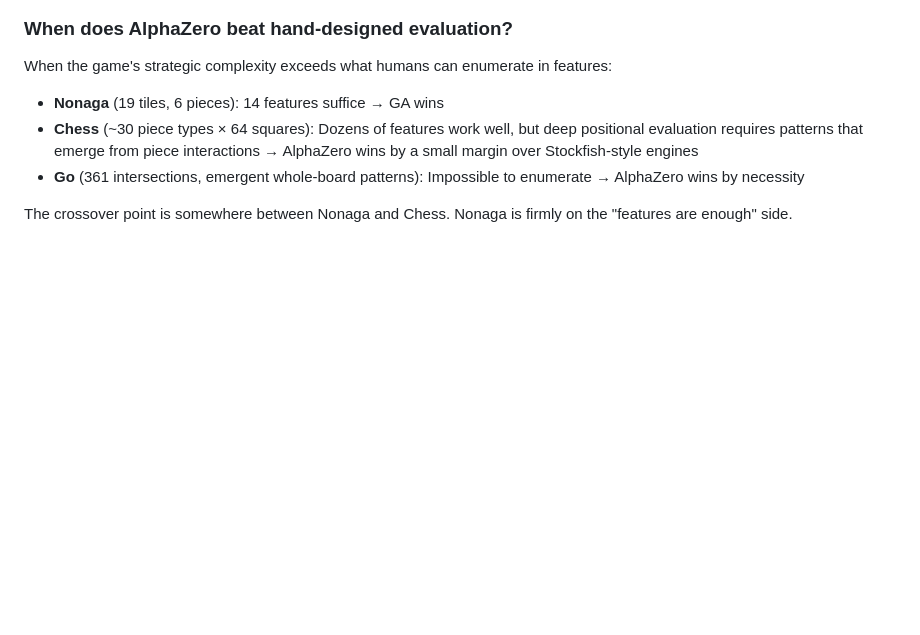
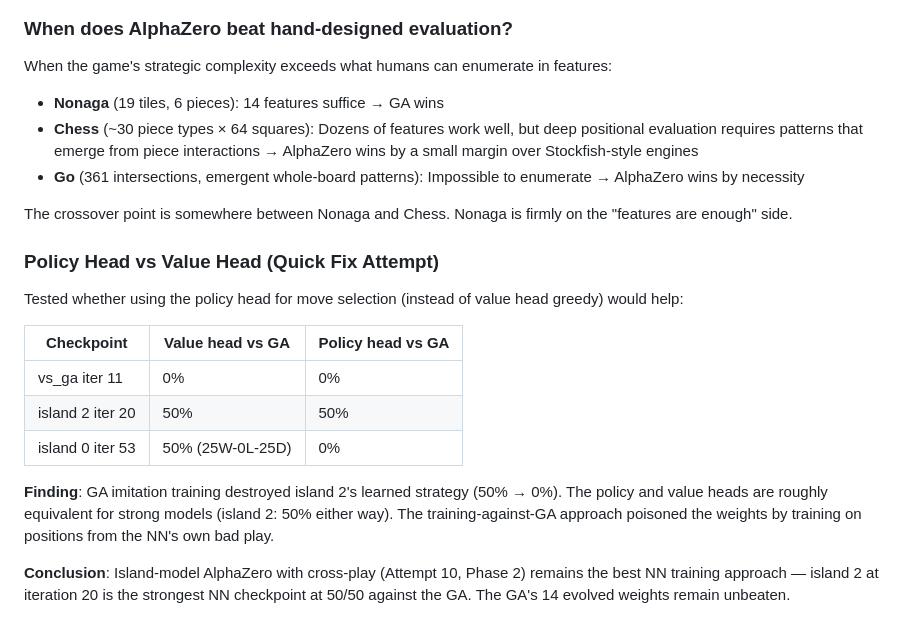
Before and after one commit to RaggedR/nonaga, a Markdown page: DESIGN_DECISIONS.md, the part around the change. Rendered like a GitHub page; blank space fills up the shorter version.

Commit message:
docs: policy vs value head comparison, GA imitation destroyed learned strategy
Testing showed GA imitation training poisoned island 2's weights (50%→0%).
Policy and value heads equivalent for strong models. Island 2 iter 20
remains the strongest NN checkpoint at 50/50 vs GA.

Co-Authored-By: Claude Opus 4.6 <noreply@anthropic.com>

```diff
--- a/DESIGN_DECISIONS.md
+++ b/DESIGN_DECISIONS.md
@@ -425,3 +425,17 @@ When the game's strategic complexity exceeds what humans can enumerate in featur
 - **Go** (361 intersections, emergent whole-board patterns): Impossible to enumerate → AlphaZero wins by necessity
 
 The crossover point is somewhere between Nonaga and Chess. Nonaga is firmly on the "features are enough" side.
+
+### Policy Head vs Value Head (Quick Fix Attempt)
+
+Tested whether using the policy head for move selection (instead of value head greedy) would help:
+
+| Checkpoint | Value head vs GA | Policy head vs GA |
+|-----------|-----------------|-------------------|
+| vs_ga iter 11 | 0% | 0% |
+| island 2 iter 20 | 50% | 50% |
+| island 0 iter 53 | 50% (25W-0L-25D) | 0% |
+
+**Finding**: GA imitation training destroyed island 2's learned strategy (50% → 0%). The policy and value heads are roughly equivalent for strong models (island 2: 50% either way). The training-against-GA approach poisoned the weights by training on positions from the NN's own bad play.
+
+**Conclusion**: Island-model AlphaZero with cross-play (Attempt 10, Phase 2) remains the best NN training approach — island 2 at iteration 20 is the strongest NN checkpoint at 50/50 against the GA. The GA's 14 evolved weights remain unbeaten.
```
